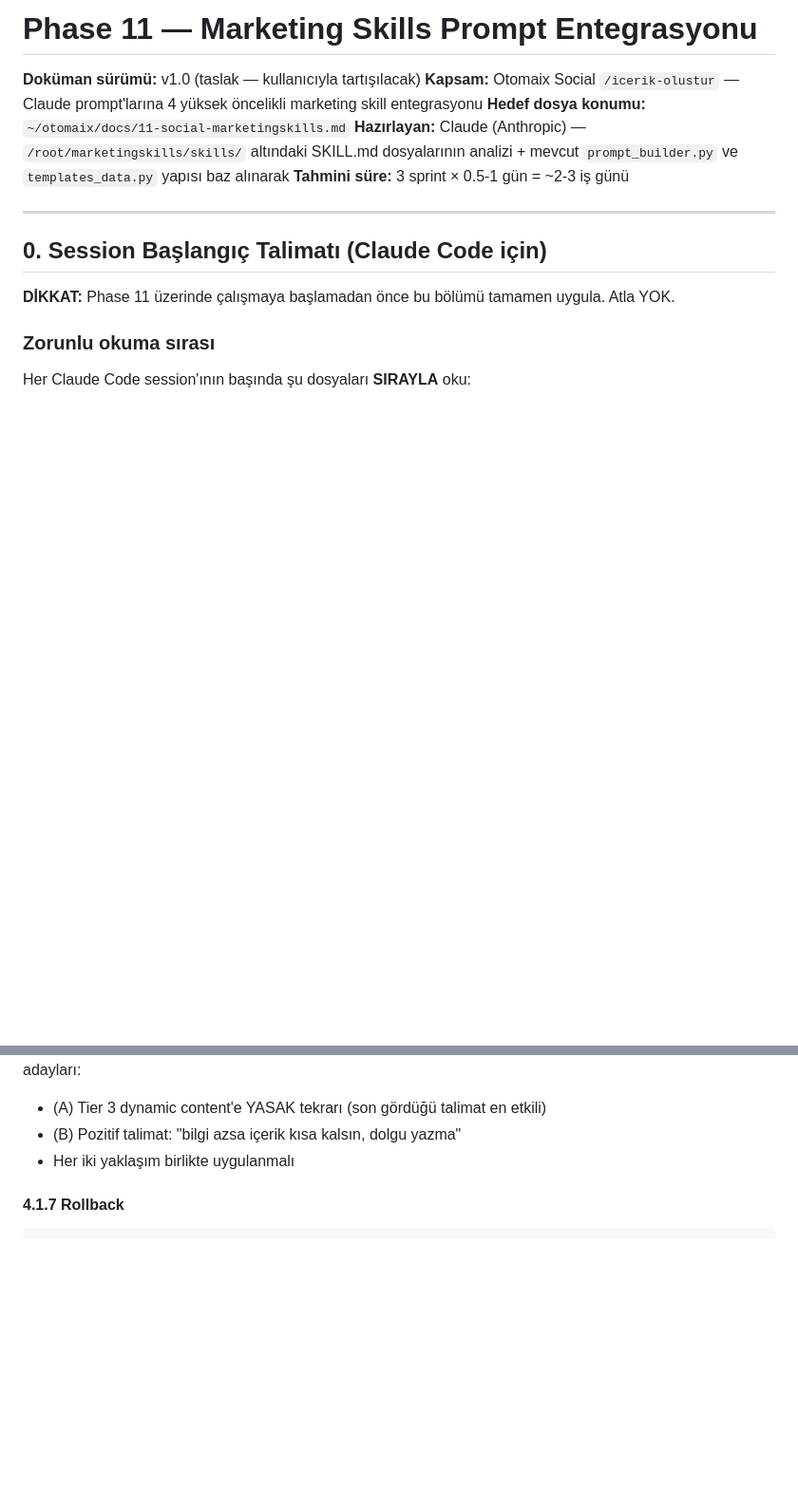
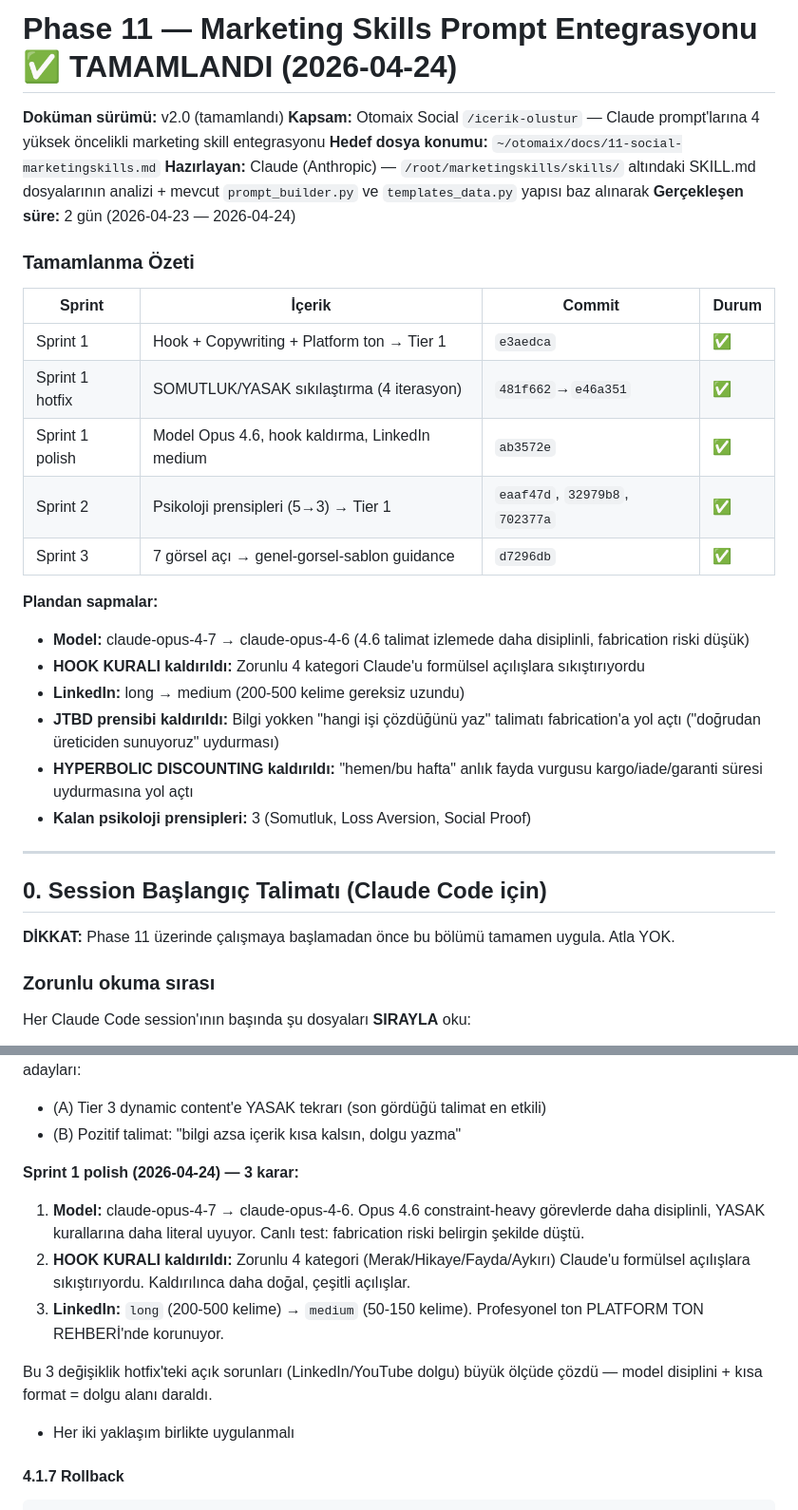
Before and after one commit to Eray-Deniz/otomaix, a Markdown page: docs/11-social-marketingskills.md, 2 parts joined by grey strips. Shown at 95% size. Rendered like a GitHub page; blank space fills up the shorter version.

Commit message:
docs: Phase 11 tamamlanma belgeleri — sprint özeti + sapmalar
Co-Authored-By: Claude Opus 4.6 <noreply@anthropic.com>

```diff
--- a/docs/11-social-marketingskills.md
+++ b/docs/11-social-marketingskills.md
@@ -1,10 +1,28 @@
-# Phase 11 — Marketing Skills Prompt Entegrasyonu
+# Phase 11 — Marketing Skills Prompt Entegrasyonu ✅ TAMAMLANDI (2026-04-24)
 
-**Doküman sürümü:** v1.0 (taslak — kullanıcıyla tartışılacak)
+**Doküman sürümü:** v2.0 (tamamlandı)
 **Kapsam:** Otomaix Social `/icerik-olustur` — Claude prompt'larına 4 yüksek öncelikli marketing skill entegrasyonu
 **Hedef dosya konumu:** `~/otomaix/docs/11-social-marketingskills.md`
 **Hazırlayan:** Claude (Anthropic) — `/root/marketingskills/skills/` altındaki SKILL.md dosyalarının analizi + mevcut `prompt_builder.py` ve `templates_data.py` yapısı baz alınarak
-**Tahmini süre:** 3 sprint × 0.5-1 gün = ~2-3 iş günü
+**Gerçekleşen süre:** 2 gün (2026-04-23 — 2026-04-24)
+
+### Tamamlanma Özeti
+
+| Sprint | İçerik | Commit | Durum |
+|--------|--------|--------|-------|
+| Sprint 1 | Hook + Copywriting + Platform ton → Tier 1 | `e3aedca` | ✅ |
+| Sprint 1 hotfix | SOMUTLUK/YASAK sıkılaştırma (4 iterasyon) | `481f662`→`e46a351` | ✅ |
+| Sprint 1 polish | Model Opus 4.6, hook kaldırma, LinkedIn medium | `ab3572e` | ✅ |
+| Sprint 2 | Psikoloji prensipleri (5→3) → Tier 1 | `eaaf47d`, `32979b8`, `702377a` | ✅ |
+| Sprint 3 | 7 görsel açı → genel-gorsel-sablon guidance | `d7296db` | ✅ |
+
+**Plandan sapmalar:**
+- **Model:** claude-opus-4-7 → claude-opus-4-6 (4.6 talimat izlemede daha disiplinli, fabrication riski düşük)
+- **HOOK KURALI kaldırıldı:** Zorunlu 4 kategori Claude'u formülsel açılışlara sıkıştırıyordu
+- **LinkedIn:** long → medium (200-500 kelime gereksiz uzundu)
+- **JTBD prensibi kaldırıldı:** Bilgi yokken "hangi işi çözdüğünü yaz" talimatı fabrication'a yol açtı ("doğrudan üreticiden sunuyoruz" uydurması)
+- **HYPERBOLIC DISCOUNTING kaldırıldı:** "hemen/bu hafta" anlık fayda vurgusu kargo/iade/garanti süresi uydurmasına yol açtı
+- **Kalan psikoloji prensipleri:** 3 (Somutluk, Loss Aversion, Social Proof)
 
 ---
 
@@ -549,6 +567,13 @@ Her senaryo için eski vs yeni çıktı kullanıcıya göster. **Somut fark yoks
 YASAK kuralları negatif ("yapma") ama Claude bilgi azken ne yapacağını bilmiyor → uzun formatlarda (LinkedIn, YouTube) boşluğu dolgu cümlesiyle dolduruyor. Çözüm adayları:
 - (A) Tier 3 dynamic content'e YASAK tekrarı (son gördüğü talimat en etkili)
 - (B) Pozitif talimat: "bilgi azsa içerik kısa kalsın, dolgu yazma"
+
+**Sprint 1 polish (2026-04-24) — 3 karar:**
+1. **Model:** claude-opus-4-7 → claude-opus-4-6. Opus 4.6 constraint-heavy görevlerde daha disiplinli, YASAK kurallarına daha literal uyuyor. Canlı test: fabrication riski belirgin şekilde düştü.
+2. **HOOK KURALI kaldırıldı:** Zorunlu 4 kategori (Merak/Hikaye/Fayda/Aykırı) Claude'u formülsel açılışlara sıkıştırıyordu. Kaldırılınca daha doğal, çeşitli açılışlar.
+3. **LinkedIn:** `long` (200-500 kelime) → `medium` (50-150 kelime). Profesyonel ton PLATFORM TON REHBERİ'nde korunuyor.
+
+Bu 3 değişiklik hotfix'teki açık sorunları (LinkedIn/YouTube dolgu) büyük ölçüde çözdü — model disiplini + kısa format = dolgu alanı daraldı.
 - Her iki yaklaşım birlikte uygulanmalı
 
 #### 4.1.7 Rollback
```
Also changed, not shown: 1 other file.
